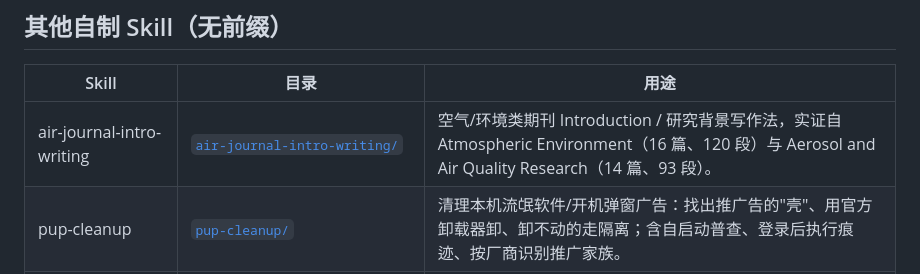
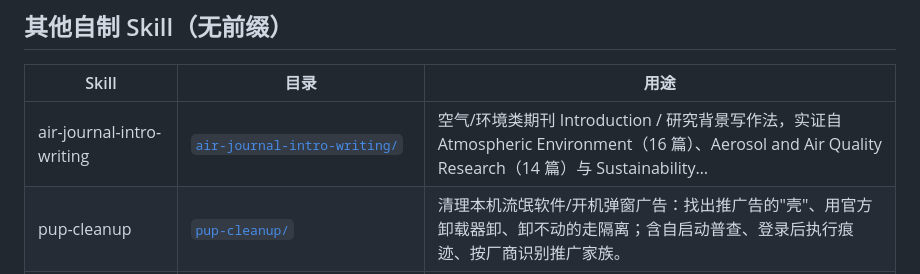
Before and after one commit to zhuobichen/zhaowen-skill, a Markdown page: README.md, the part around the change. GitHub-like rendering.

Commit message:
skill(更新): air-journal-intro-writing
- 来源: C:\Users\chenlizhuo\.claude\skills\air-journal-intro-writing
- 敏感检查: 通过
- 变更: status 变更 3 项

Co-Authored-By: Claude <noreply@anthropic.com>

```diff
--- a/README.md
+++ b/README.md
@@ -16,7 +16,7 @@
 
 | Skill | 目录 | 用途 |
 |-------|------|------|
-| air-journal-intro-writing | [`air-journal-intro-writing/`](air-journal-intro-writing/) | 空气/环境类期刊 Introduction / 研究背景写作法，实证自 Atmospheric Environment（16 篇、120 段）与 Aerosol and Air Quality Research（14 篇、93 段）。 |
+| air-journal-intro-writing | [`air-journal-intro-writing/`](air-journal-intro-writing/) | 空气/环境类期刊 Introduction / 研究背景写作法，实证自 Atmospheric Environment（16 篇）、Aerosol and Air Quality Research（14 篇）与 Sustainability… |
 | pup-cleanup | [`pup-cleanup/`](pup-cleanup/) | 清理本机流氓软件/开机弹窗广告：找出推广告的"壳"、用官方卸载器卸、卸不动的走隔离；含自启动普查、登录后执行痕迹、按厂商识别推广家族。 |
 | dsh_messaging | [`dsh_messaging/`](dsh_messaging/) | 用官方 CLI 从外部给 DeepSeek Harness (DSH) 发消息、续接既有会话、拿结构化输出与 token 用量。 |
 | 用 AI 操作手机 | [`android-phone-ops/`](android-phone-ops/) | 配套 `android` MCP 操作模拟器/真机：构建装包、点界面、读层级、截图、**输入中文**、看日志，也包括"帮我在手机上干件事"这类委托。写的是流程与纪律（开工先 `status`+`prepare`、用 `wait_idle` 替 sleep、能按文字就别按坐标、发送/登录类动作先确认），工具清单不重复 MCP 的 README；**禁区**（如 QQ/微信的「空间」）在工具层强制拦截，命中就停手交回给用户 |
```
Also changed, not shown: air-journal-intro-writing/SKILL.md (+27 -13 lines), air-journal-intro-writing/references/sustainability.md (added, +116 -0 lines).
